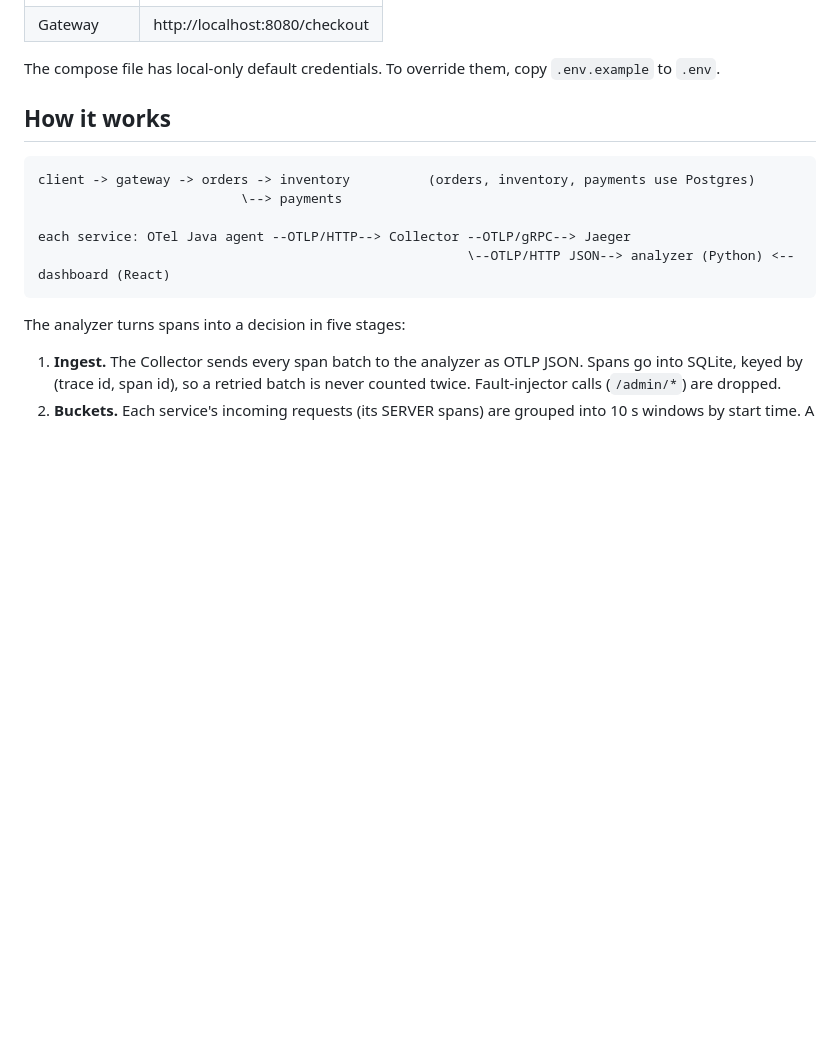
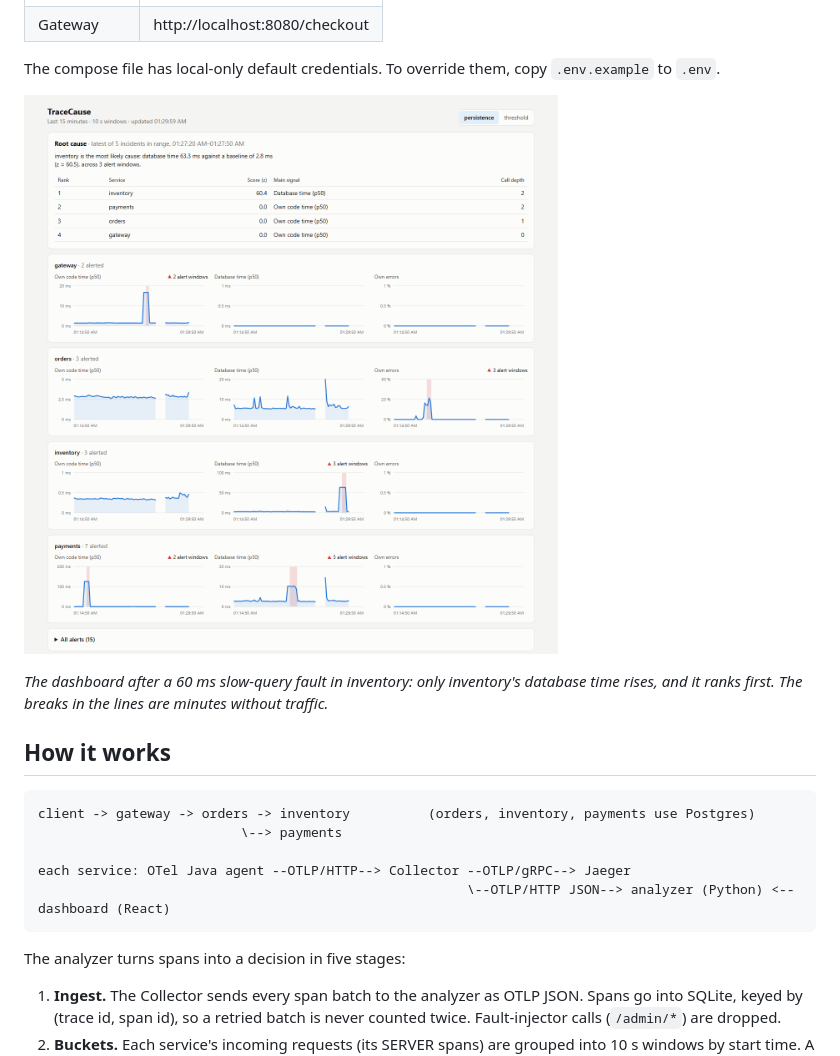
Before and after one commit to syedwajiulhassan715-rgb/Trace-Cause, a Markdown page: README.md, the part around the change. Drawn GitHub-style; pictures changed too: docs/dashboard.png (added); blank space fills up the shorter version.

Commit message:
Add dashboard screenshot to README

```diff
--- a/README.md
+++ b/README.md
@@ -49,6 +49,12 @@ python -m loadgen.faults clear                               # ...and remove it
 
 The compose file has local-only default credentials. To override them, copy
 `.env.example` to `.env`.
+
+![Dashboard: root-cause ranking for the latest incident, and own-code time, database time and own errors per service with alert windows shaded](docs/dashboard.png)
+
+*The dashboard after a 60 ms slow-query fault in inventory: only inventory's
+database time rises, and it ranks first. The breaks in the lines are minutes
+without traffic.*
 
 ## How it works
 
```
